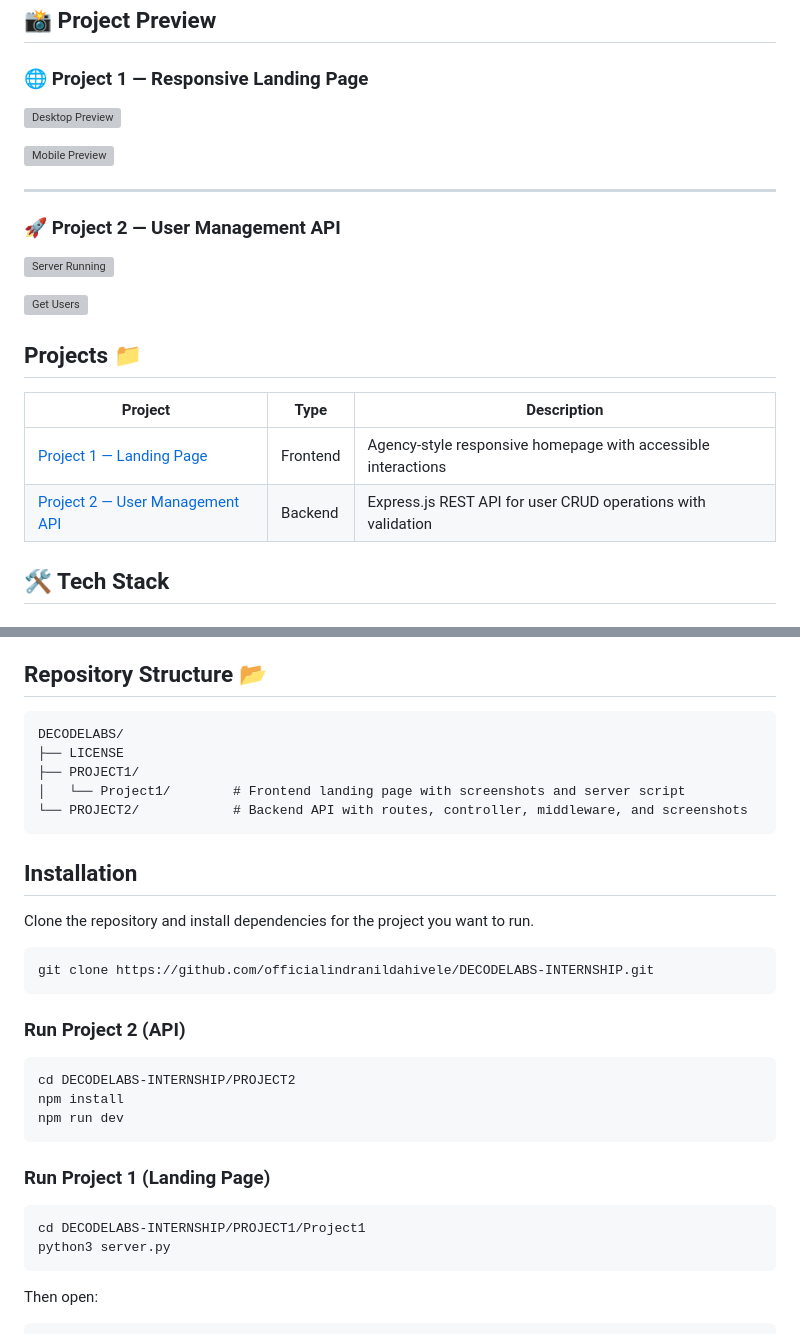
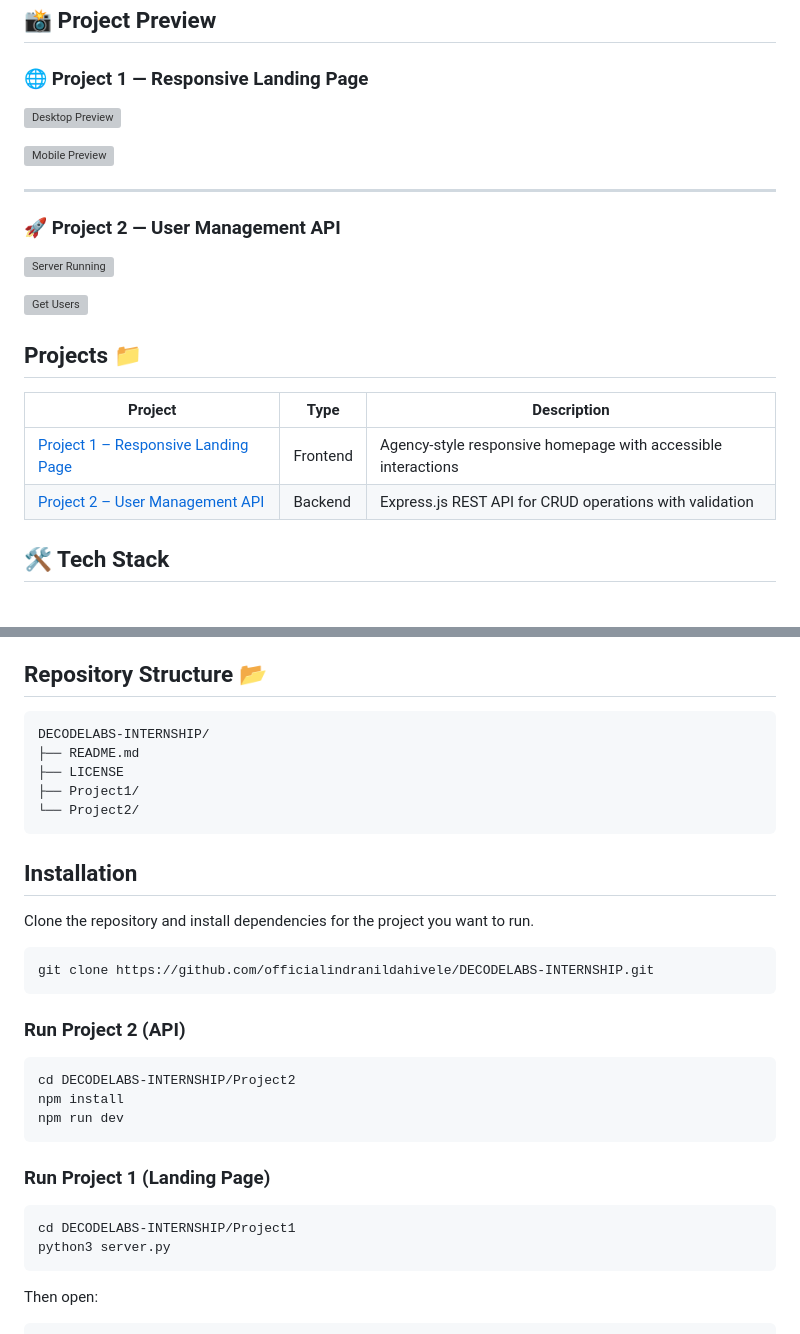
Before and after one commit to officialindranildahivele/DECODELABS-INTERNSHIP, a Markdown page: README.md, 2 parts joined by grey strips. Drawn GitHub-style; grey boxes are pictures that could not be loaded.

Commit message:
Fix root README links and screenshot paths

````diff
--- a/README.md
+++ b/README.md
@@ -36,9 +36,9 @@ This repository demonstrates clean frontend and backend engineering with polishe
 ## Projects 📁
 
 | Project | Type | Description |
-| --- | --- | --- |
-| [Project 1 — Landing Page](PROJECT1/Project1/README.md) | Frontend | Agency-style responsive homepage with accessible interactions |
-| [Project 2 — User Management API](PROJECT2/README.md) | Backend | Express.js REST API for user CRUD operations with validation |
+|---------|------|-------------|
+| [Project 1 – Responsive Landing Page](Project1/README.md) | Frontend | Agency-style responsive homepage with accessible interactions |
+| [Project 2 – User Management API](Project2/README.md) | Backend | Express.js REST API for CRUD operations with validation |
 
 ## 🛠 Tech Stack
 
@@ -75,11 +75,11 @@ This repository demonstrates clean frontend and backend engineering with polishe
 ## Repository Structure 📂
 
 ```text
-DECODELABS/
+DECODELABS-INTERNSHIP/
+├── README.md
 ├── LICENSE
-├── PROJECT1/
-│   └── Project1/        # Frontend landing page with screenshots and server script
-└── PROJECT2/            # Backend API with routes, controller, middleware, and screenshots
+├── Project1/
+└── Project2/
 ```
 
 ## Installation
@@ -93,7 +93,7 @@ git clone https://github.com/officialindranildahivele/DECODELABS-INTERNSHIP.git
 ### Run Project 2 (API)
 
 ```bash
-cd DECODELABS-INTERNSHIP/PROJECT2
+cd DECODELABS-INTERNSHIP/Project2
 npm install
 npm run dev
 ```
@@ -101,7 +101,7 @@ npm run dev
 ### Run Project 1 (Landing Page)
 
 ```bash
-cd DECODELABS-INTERNSHIP/PROJECT1/Project1
+cd DECODELABS-INTERNSHIP/Project1
 python3 server.py
 ```
 
````
Also changed, not shown: other parts of README.md (+4 -4 lines).
